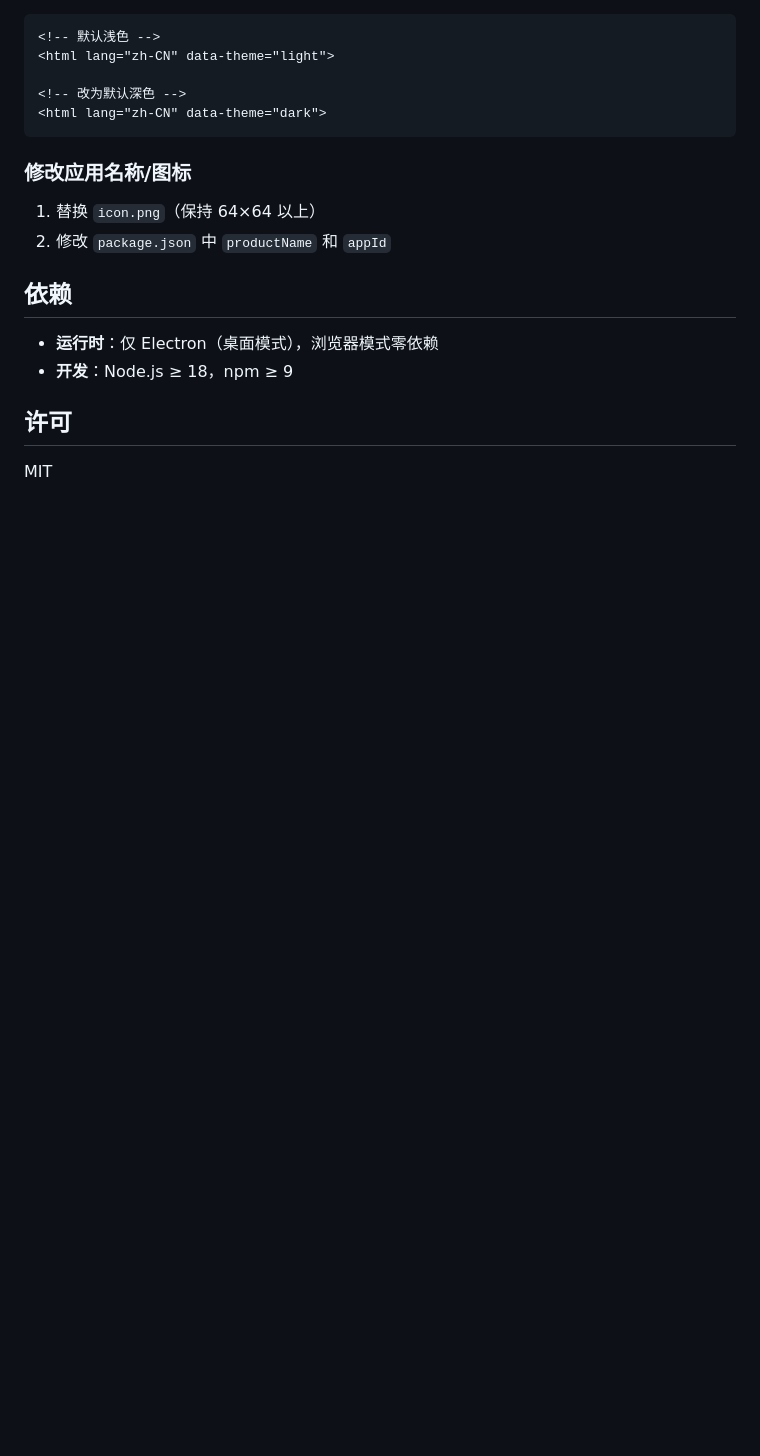
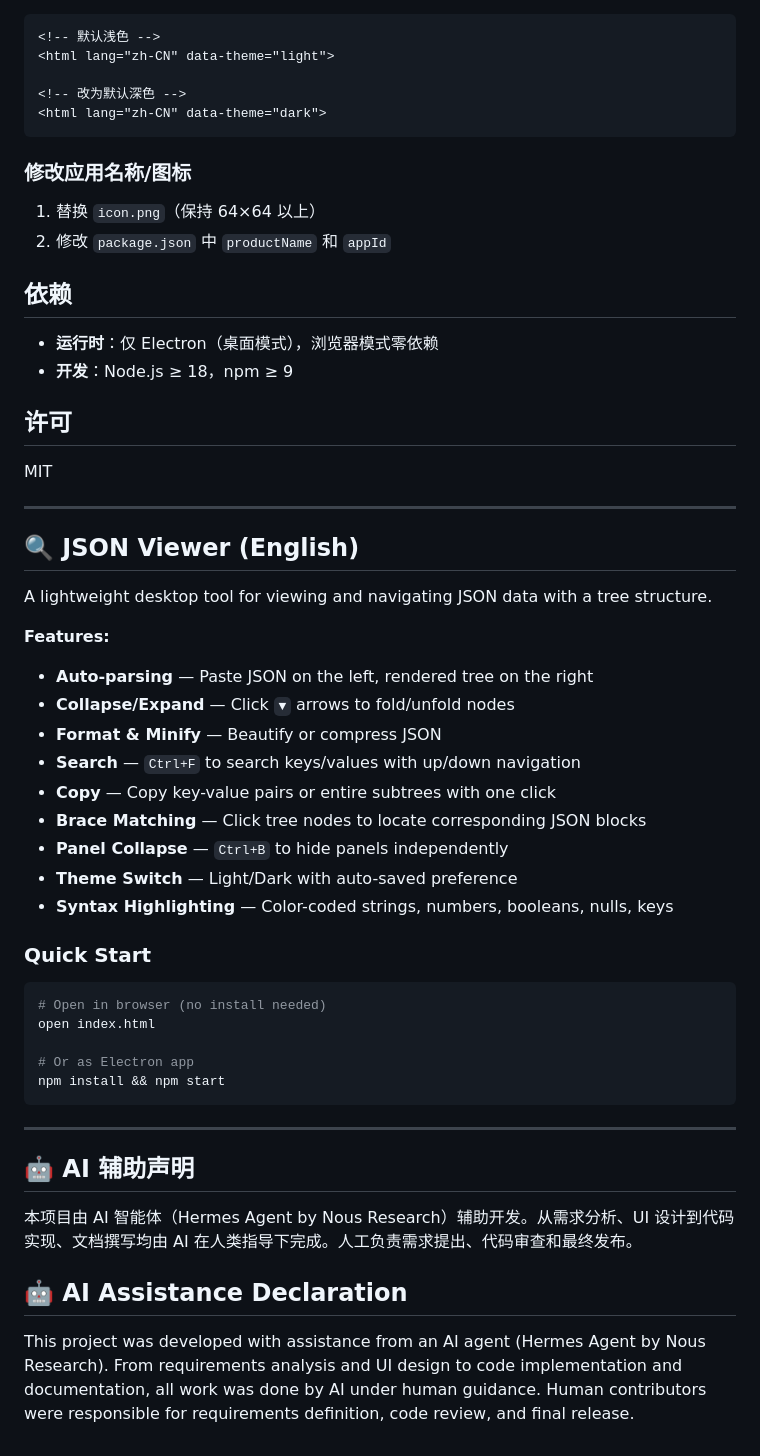
Before and after one commit to raymond202202/json-viewer, a Markdown page: README.md, the part around the change. Drawn GitHub-style; blank space fills up the shorter version.

Commit message:
docs: add English README section and AI assistance declaration

````diff
--- a/README.md
+++ b/README.md
@@ -131,3 +131,40 @@ npm run build
 ## 许可
 
 MIT
+
+
+---
+
+## 🔍 JSON Viewer (English)
+
+A lightweight desktop tool for viewing and navigating JSON data with a tree structure.
+
+**Features:**
+- **Auto-parsing** — Paste JSON on the left, rendered tree on the right
+- **Collapse/Expand** — Click `▼` arrows to fold/unfold nodes
+- **Format & Minify** — Beautify or compress JSON
+- **Search** — `Ctrl+F` to search keys/values with up/down navigation
+- **Copy** — Copy key-value pairs or entire subtrees with one click
+- **Brace Matching** — Click tree nodes to locate corresponding JSON blocks
+- **Panel Collapse** — `Ctrl+B` to hide panels independently
+- **Theme Switch** — Light/Dark with auto-saved preference
+- **Syntax Highlighting** — Color-coded strings, numbers, booleans, nulls, keys
+
+### Quick Start
+```bash
+# Open in browser (no install needed)
+open index.html
+
+# Or as Electron app
+npm install && npm start
+```
+
+---
+
+## 🤖 AI 辅助声明
+
+本项目由 AI 智能体（Hermes Agent by Nous Research）辅助开发。从需求分析、UI 设计到代码实现、文档撰写均由 AI 在人类指导下完成。人工负责需求提出、代码审查和最终发布。
+
+## 🤖 AI Assistance Declaration
+
+This project was developed with assistance from an AI agent (Hermes Agent by Nous Research). From requirements analysis and UI design to code implementation and documentation, all work was done by AI under human guidance. Human contributors were responsible for requirements definition, code review, and final release.
````
